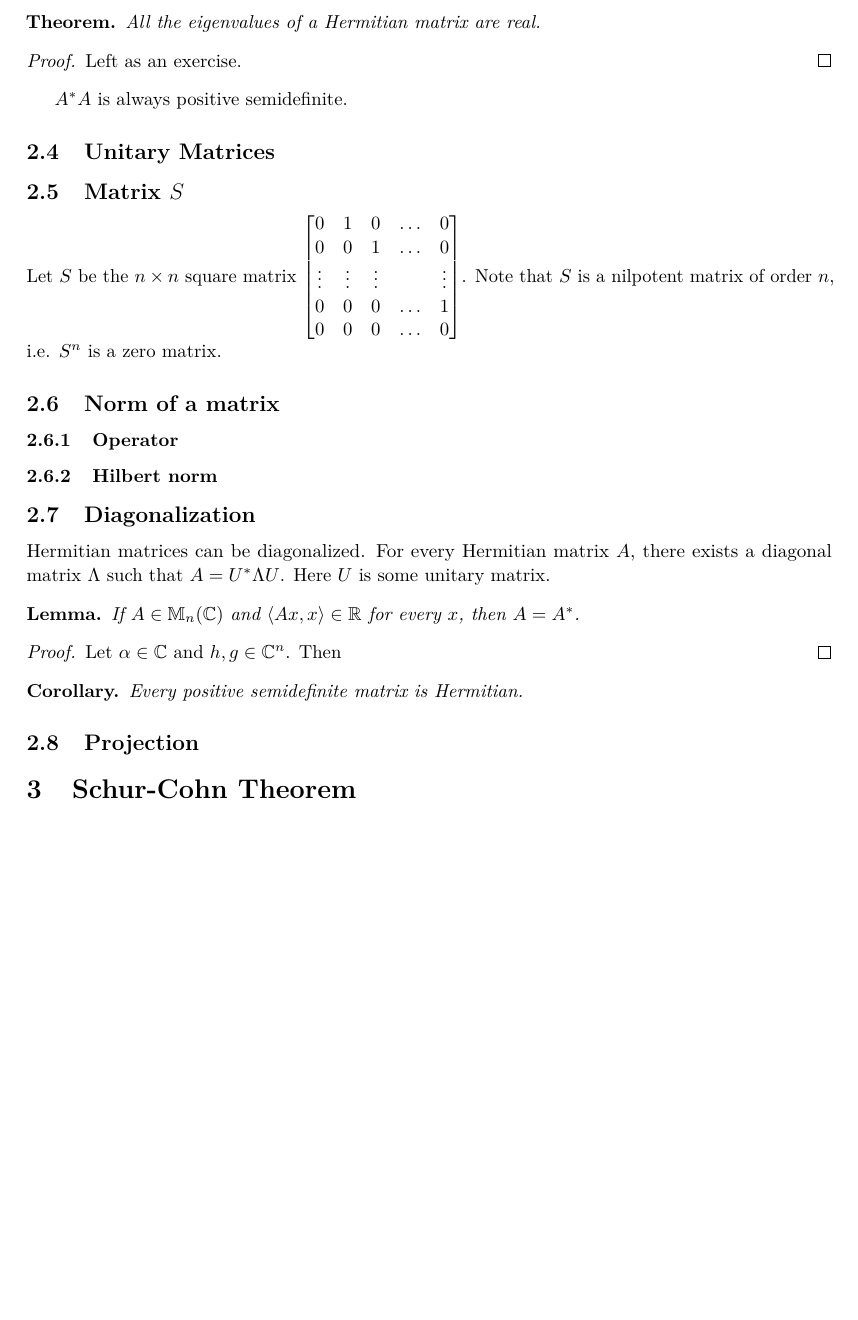
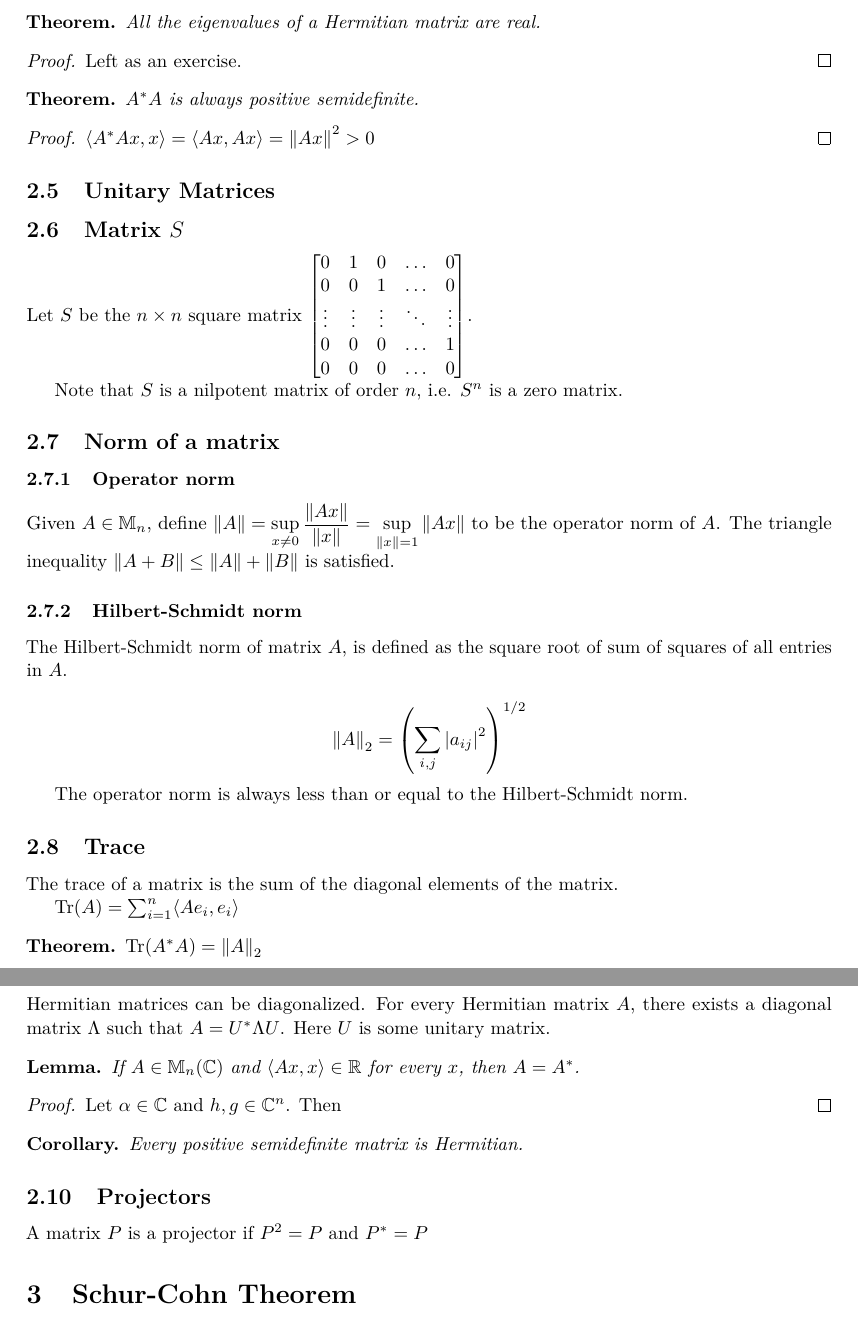
Before and after one commit to pranshugaba/summer-project-2017, a LaTeX paper (project.tex): part of page 2 of 3 before the commit and two parts of pages 2 and 3 of 4 after it, the two joined at a grey line, cut so that both start at the same text, the shorter picture padded with empty space. Compiled offline with pdfLaTeX.

Commit message:
Added Trace, norms, defined inner product

```diff
--- a/project.tex
+++ b/project.tex
@@ -52,6 +52,8 @@
 \newcommand*\adj[1]{#1^*}
 \newcommand*\norm[1]{\left \Vert #1 \right\Vert}
 \newcommand*\abs[1]{\left \vert #1 \right\vert}
+\DeclareMathOperator{\Tr}{Tr}
+\DeclarePairedDelimiterX{\inp}[2]{\langle}{\rangle}{#1, #2}
 
 
 \theoremstyle{plain}
@@ -114,7 +125,11 @@ Hermitian matrices (also known as self-adjoint matrices) are matrices that satis
 
 
 
-\(\adj{A} A\) is always positive semidefinite.
+\begin{theorem} \(\adj{A} A\) is always positive semidefinite. \end{theorem}
+
+\begin{proof} \(\inp{\adj{A} A x}{ x} = \inp{Ax}{Ax} = \norm{Ax}^2 > 0\)\end{proof}
+
+
 
 
 \subsection{Unitary Matrices}
@@ -124,17 +139,34 @@ Hermitian matrices (also known as self-adjoint matrices) are matrices that satis
 Let \(S\) be the \(n \times n\) square matrix \( \begin{bmatrix}
 0 & 1 & 0 & \ldots & 0 \\
 0 & 0 & 1 & \ldots & 0 \\
-\vdots & \vdots & \vdots & & \vdots \\
+\vdots & \vdots & \vdots &\ddots & \vdots \\
 0 & 0 & 0 &\ldots & 1 \\
 0 & 0 & 0 & \ldots & 0 \\
-\end{bmatrix}\).  Note that \(S\) is a nilpotent matrix of order \(n\), i.e. \(S^n\) is a zero matrix.
+\end{bmatrix}\).
+
+ Note that \(S\) is a nilpotent matrix of order \(n\), i.e. \(S^n\) is a zero matrix.
 
 
 \subsection{Norm of a matrix}
 
-\subsubsection{Operator}
+\subsubsection{Operator norm}
+Given \(A \in \mathbb{M}_n\), define \(\norm{A} =\displaystyle \sup _{x \neq 0} \frac{\norm{Ax}}{\norm{x}} = \sup_{\norm{x} = 1} \norm{Ax} \) to be the operator norm of \(A\). The triangle inequality \(\norm{A + B} \leq \norm{A} + \norm{B}\) is satisfied.
 
-\subsubsection{Hilbert norm}
+\subsubsection{Hilbert-Schmidt norm}
+
+The Hilbert-Schmidt norm of matrix \(A\), is defined as the square root of sum of squares of all entries in \(A\).
+
+ \[\norm{A}_2 = \left( \sum_{i, j} \abs{a_{ij}}^2 \right) ^{1/2}\]
+
+
+The operator norm is always less than or equal to the Hilbert-Schmidt norm.
+
+\subsection{Trace}
+The trace of a matrix is the sum of the diagonal elements of the matrix.
+
+\(\Tr(A) = \sum_{i=1} ^n \inp{Ae_i}{ e_i}\)
+
+\begin{theorem}\(\Tr( \adj{A} A ) = \norm{A}_2\)\end{theorem}
 
 \subsection{Diagonalization}
 
@@ -143,12 +175,14 @@ Hermitian matrices can be diagonalized. For every Hermitian matrix \(A\), there
 
 
 
-\begin{lemma} If \(A \in \mathbb{M}_n (\mathbb{C})\) and \(\langle Ax, x \rangle \in \mathbb{R}\) for every \(x\), then \(A = \adj{A}\). \end{lemma}
+\begin{lemma} If \(A \in \mathbb{M}_n (\mathbb{C})\) and \(\inp{Ax}{x} \in \mathbb{R}\) for every \(x\), then \(A = \adj{A}\). \end{lemma}
 \begin{proof} Let \(\alpha \in \mathbb{C}\) and \(h, g \in \mathbb{C}^n\). Then \end{proof}
 
 \begin{corollary}Every positive semidefinite matrix is Hermitian.\end{corollary}
 
-\subsection{Projection}
+\subsection{Projectors}
+A matrix \(P\) is a projector if \(P^2 = P\) and \(\adj{P} = P\)
+
 
 \section{Schur-Cohn Theorem}
 
```
Also changed, not shown: project.pdf, project.tex (15 more changed lines), 3 other files.
